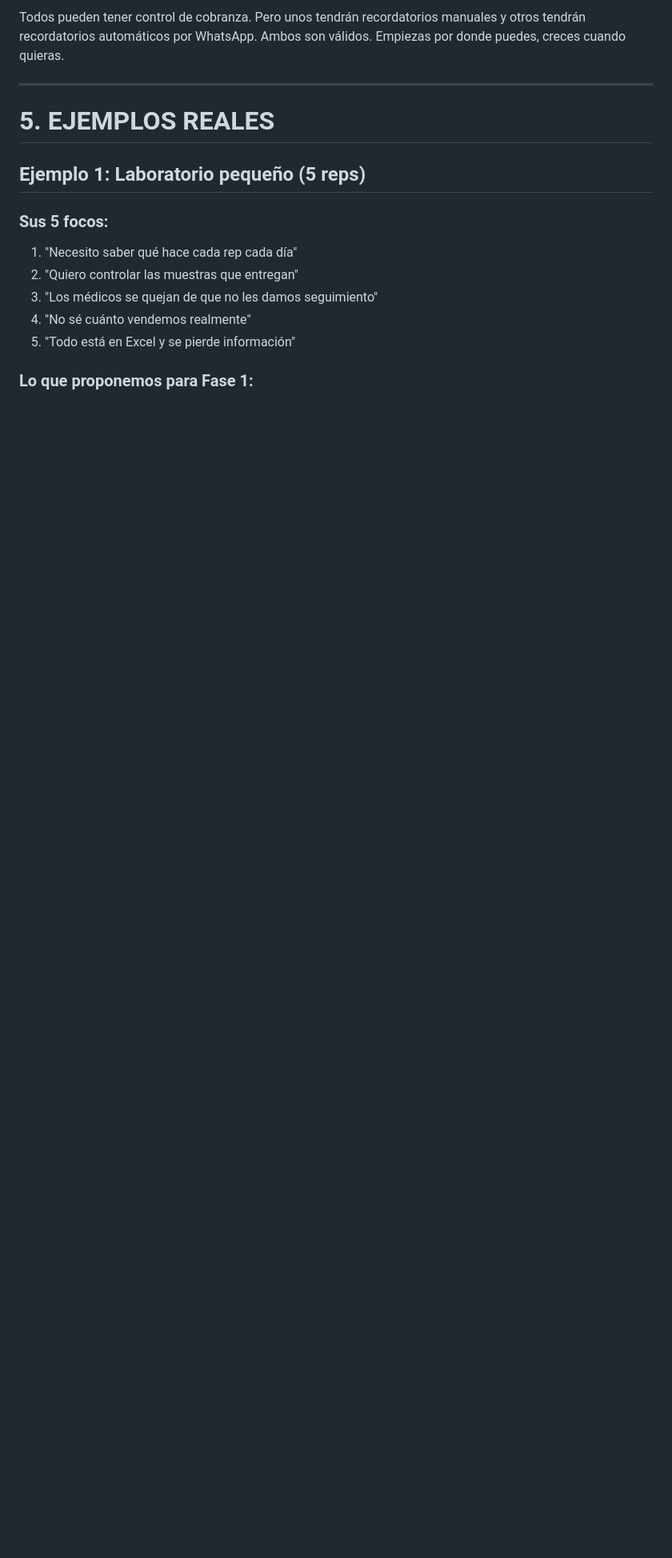
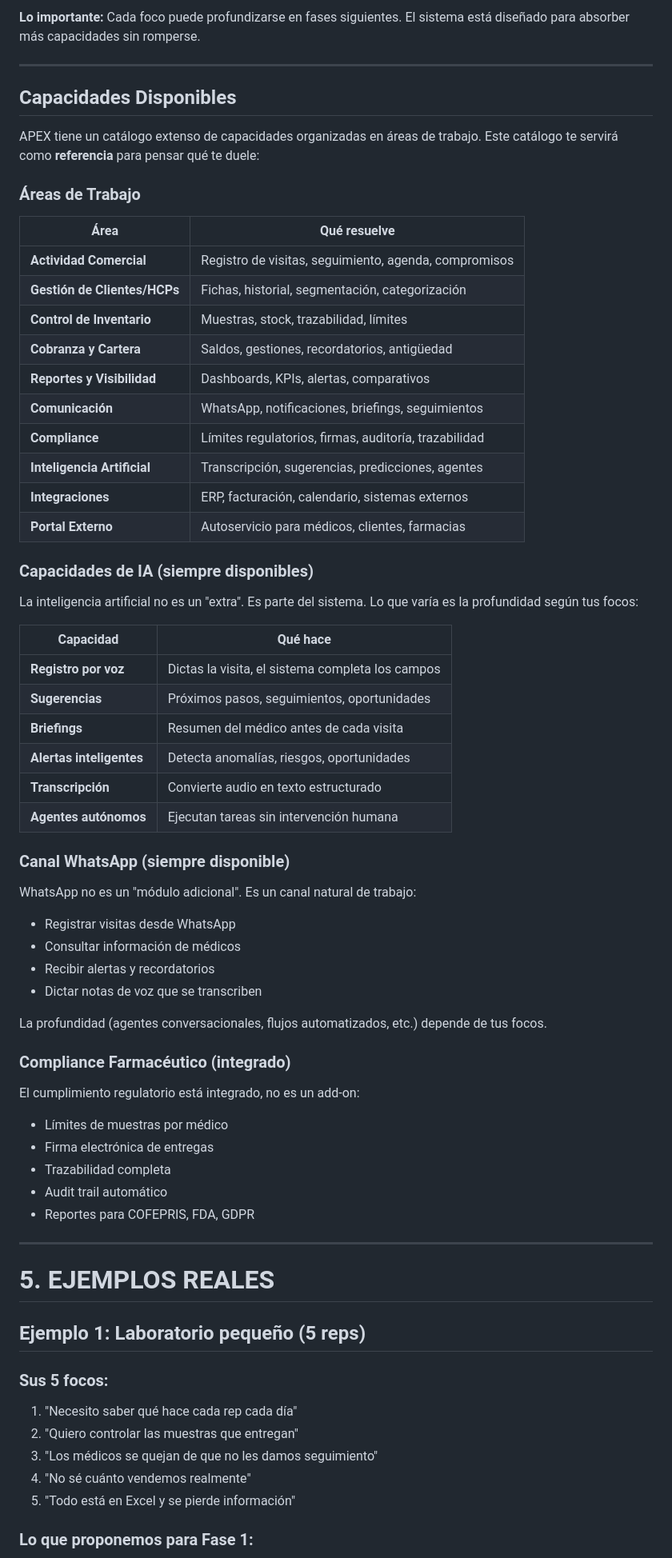
Before and after one commit to adminmc2/prisma_consul, a Markdown page: oferta prisma/APEX/propuesta-comercial.md, the part around one of its changes. Shown at 80% size. Drawn GitHub-style; blank space fills up the shorter version.

```diff
--- a/oferta prisma/APEX/propuesta-comercial.md
+++ b/oferta prisma/APEX/propuesta-comercial.md
@@ -149,5 +155,60 @@ El límite es: **profundidad inicial por foco**.
 
-Todos pueden tener control de cobranza. Pero unos tendrán recordatorios manuales y otros tendrán recordatorios automáticos por WhatsApp. Ambos son válidos. Empiezas por donde puedes, creces cuando quieras.
+**Lo importante:** Cada foco puede profundizarse en fases siguientes. El sistema está diseñado para absorber más capacidades sin romperse.
+
+---
+
+## Capacidades Disponibles
+
+APEX tiene un catálogo extenso de capacidades organizadas en áreas de trabajo. Este catálogo te servirá como **referencia** para pensar qué te duele:
+
+### Áreas de Trabajo
+
+| Área | Qué resuelve |
+|------|--------------|
+| **Actividad Comercial** | Registro de visitas, seguimiento, agenda, compromisos |
+| **Gestión de Clientes/HCPs** | Fichas, historial, segmentación, categorización |
+| **Control de Inventario** | Muestras, stock, trazabilidad, límites |
+| **Cobranza y Cartera** | Saldos, gestiones, recordatorios, antigüedad |
+| **Reportes y Visibilidad** | Dashboards, KPIs, alertas, comparativos |
+| **Comunicación** | WhatsApp, notificaciones, briefings, seguimientos |
+| **Compliance** | Límites regulatorios, firmas, auditoría, trazabilidad |
+| **Inteligencia Artificial** | Transcripción, sugerencias, predicciones, agentes |
+| **Integraciones** | ERP, facturación, calendario, sistemas externos |
+| **Portal Externo** | Autoservicio para médicos, clientes, farmacias |
+
+### Capacidades de IA (siempre disponibles)
+
+La inteligencia artificial no es un "extra". Es parte del sistema. Lo que varía es la profundidad según tus focos:
+
+| Capacidad | Qué hace |
+|-----------|----------|
+| **Registro por voz** | Dictas la visita, el sistema completa los campos |
+| **Sugerencias** | Próximos pasos, seguimientos, oportunidades |
+| **Briefings** | Resumen del médico antes de cada visita |
+| **Alertas inteligentes** | Detecta anomalías, riesgos, oportunidades |
+| **Transcripción** | Convierte audio en texto estructurado |
+| **Agentes autónomos** | Ejecutan tareas sin intervención humana |
+
+### Canal WhatsApp (siempre disponible)
+
+WhatsApp no es un "módulo adicional". Es un canal natural de trabajo:
+
+- Registrar visitas desde WhatsApp
+- Consultar información de médicos
+- Recibir alertas y recordatorios
+- Dictar notas de voz que se transcriben
+
+La profundidad (agentes conversacionales, flujos automatizados, etc.) depende de tus focos.
+
+### Compliance Farmacéutico (integrado)
+
+El cumplimiento regulatorio está integrado, no es un add-on:
+
+- Límites de muestras por médico
+- Firma electrónica de entregas
+- Trazabilidad completa
+- Audit trail automático
+- Reportes para COFEPRIS, FDA, GDPR
 
 ---
 
```
Also changed, not shown: other parts of oferta prisma/APEX/propuesta-comercial.md (+123 -129 lines).
